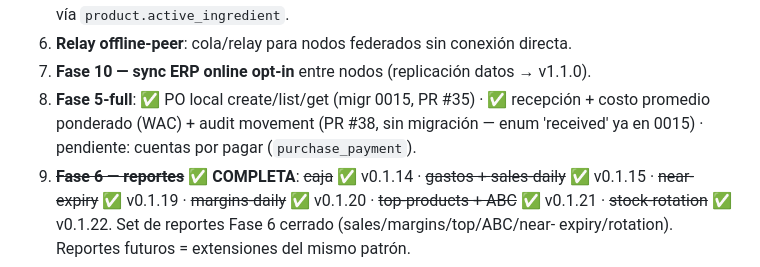
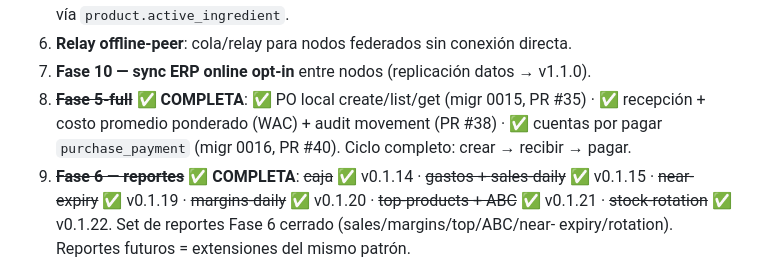
Before and after one commit to pabloalvarez99/pharma-server, a Markdown page: bitacora.md, the part around one of its changes. GitHub-like rendering.

```diff
--- a/bitacora.md
+++ b/bitacora.md
@@ -94,10 +94,10 @@ NO acá.
    `controlled` autodetectado vía `product.active_ingredient`.
 6. **Relay offline-peer**: cola/relay para nodos federados sin conexión directa.
 7. **Fase 10 — sync ERP online opt-in** entre nodos (replicación datos → v1.1.0).
-8. **Fase 5-full**: ✅ PO local create/list/get (migr 0015, PR #35) ·
-   ✅ recepción + costo promedio ponderado (WAC) + audit movement
-   (PR #38, sin migración — enum 'received' ya en 0015) · pendiente:
-   cuentas por pagar (`purchase_payment`).
+8. **~~Fase 5-full~~ ✅ COMPLETA**: ✅ PO local create/list/get
+   (migr 0015, PR #35) · ✅ recepción + costo promedio ponderado (WAC) +
+   audit movement (PR #38) · ✅ cuentas por pagar `purchase_payment`
+   (migr 0016, PR #40). Ciclo completo: crear → recibir → pagar.
 9. **~~Fase 6 — reportes~~ ✅ COMPLETA**: ~~caja~~ ✅ v0.1.14 · ~~gastos +
    sales-daily~~ ✅ v0.1.15 · ~~near-expiry~~ ✅ v0.1.19 · ~~margins-daily~~
    ✅ v0.1.20 · ~~top-products + ABC~~ ✅ v0.1.21 · ~~stock-rotation~~ ✅
```
Also changed, not shown: other parts of bitacora.md (+33 -0 lines).
